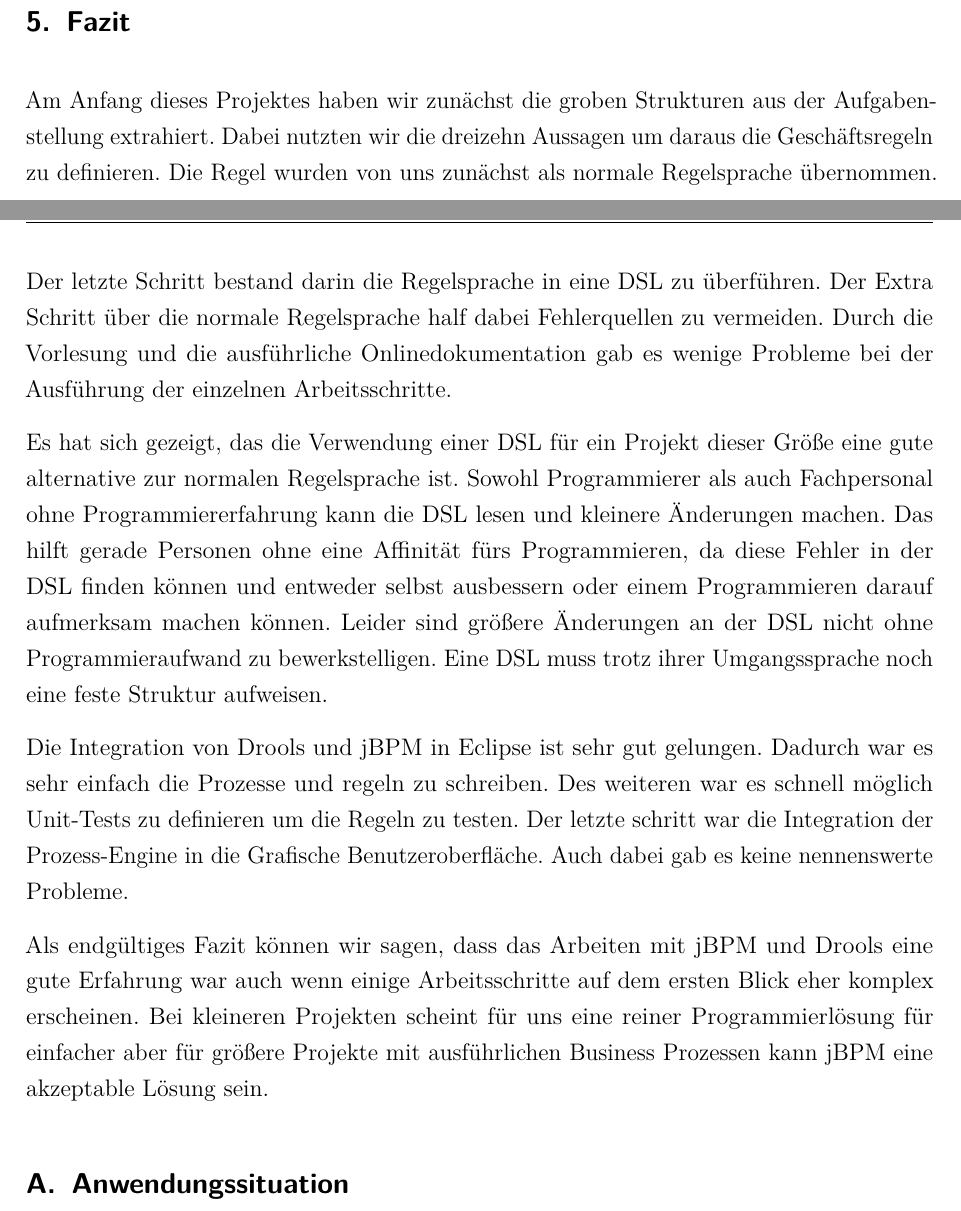
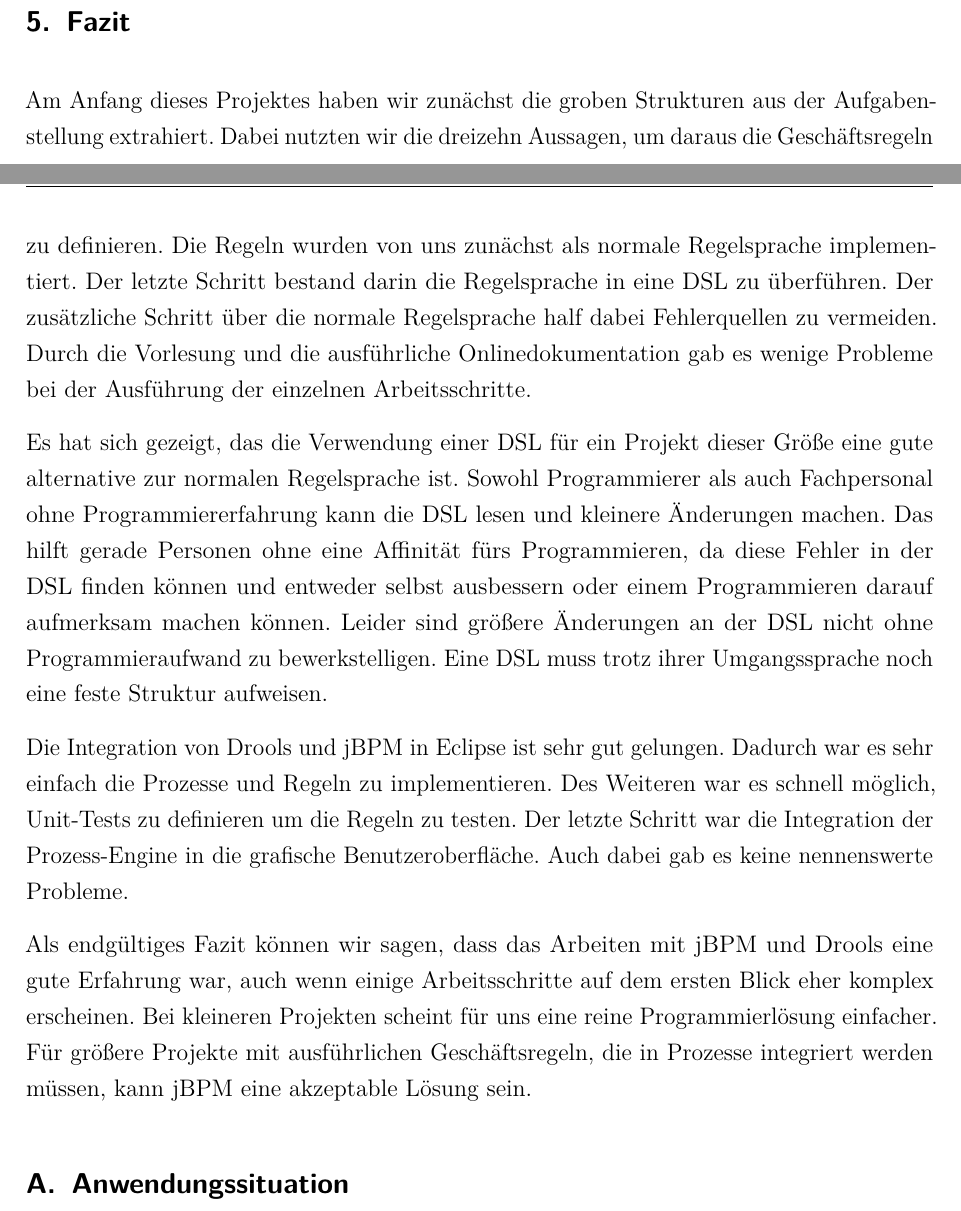
Before and after one commit to fabian-paus/car-rental, a LaTeX document (doc/Ausarbeitung.tex): two parts of pages 20 and 21 of 32, joined at a grey line, cut so that both start at the same text. Compiled offline with pdfLaTeX; an older LaTeX class or package is replaced by its successor.

Commit message:
Doku: Fazit, Korrektur

```diff
--- a/doc/Ausarbeitung.tex
+++ b/doc/Ausarbeitung.tex
@@ -600,13 +600,14 @@
 \end{figure}
 
 \section{Fazit}
-Am Anfang dieses Projektes haben wir zunächst die groben Strukturen aus der Aufgabenstellung extrahiert. Dabei nutzten wir die dreizehn Aussagen um daraus die Geschäftsregeln zu definieren. Die Regel wurden von uns zunächst als normale Regelsprache übernommen. Der letzte Schritt bestand darin die Regelsprache in eine DSL zu überführen. Der Extra Schritt über die normale Regelsprache half dabei Fehlerquellen zu vermeiden. Durch die Vorlesung und die ausführliche Onlinedokumentation gab es wenige Probleme bei der Ausführung der einzelnen Arbeitsschritte.
+Am Anfang dieses Projektes haben wir zunächst die groben Strukturen aus der Aufgabenstellung extrahiert. Dabei nutzten wir die dreizehn Aussagen, um daraus die Geschäftsregeln zu definieren. Die Regeln wurden von uns zunächst als normale Regelsprache implementiert. Der letzte Schritt bestand darin die Regelsprache in eine DSL zu überführen. Der zusätzliche Schritt über die normale Regelsprache half dabei Fehlerquellen zu vermeiden. Durch die Vorlesung und die ausführliche Onlinedokumentation gab es wenige Probleme bei der Ausführung der einzelnen Arbeitsschritte.
 
 Es hat sich gezeigt, das die Verwendung einer DSL für ein Projekt dieser Größe eine gute alternative zur normalen Regelsprache ist. Sowohl Programmierer als auch Fachpersonal ohne Programmiererfahrung kann die DSL lesen und kleinere Änderungen machen. Das hilft gerade Personen ohne eine Affinität fürs Programmieren, da diese Fehler in der DSL finden können und entweder selbst ausbessern oder einem Programmieren darauf aufmerksam machen können. Leider sind größere Änderungen an der DSL nicht ohne Programmieraufwand zu bewerkstelligen. Eine DSL muss trotz ihrer Umgangssprache noch eine feste Struktur aufweisen.
 
-Die Integration von Drools und jBPM in Eclipse ist sehr gut gelungen. Dadurch war es sehr einfach die Prozesse und regeln zu schreiben. Des weiteren war es schnell möglich Unit-Tests zu definieren um die Regeln zu testen. Der letzte schritt war die Integration der Prozess-Engine in die Grafische Benutzeroberfläche. Auch dabei gab es keine nennenswerte Probleme.
+Die Integration von Drools und jBPM in Eclipse ist sehr gut gelungen. Dadurch war es sehr einfach die Prozesse und Regeln zu implementieren. Des Weiteren war es schnell möglich, Unit-Tests zu definieren um die Regeln zu testen. Der letzte Schritt war die Integration der Prozess-Engine in die grafische Benutzeroberfläche. Auch dabei gab es keine nennenswerte Probleme.
 
-Als endgültiges Fazit können wir sagen, dass das Arbeiten mit jBPM und Drools eine gute Erfahrung war auch wenn einige Arbeitsschritte auf dem ersten Blick eher komplex erscheinen. Bei kleineren Projekten scheint für uns eine reiner Programmierlösung für einfacher aber für größere Projekte mit ausführlichen Business Prozessen kann jBPM eine akzeptable Lösung sein.
+Als endgültiges Fazit können wir sagen, dass das Arbeiten mit jBPM und Drools eine gute Erfahrung war, auch wenn einige Arbeitsschritte auf dem ersten Blick eher komplex erscheinen. Bei kleineren Projekten scheint für uns eine reine Programmierlösung einfacher. Für größere Projekte mit ausführlichen Geschäftsregeln, die in Prozesse
+integriert werden müssen, kann jBPM eine akzeptable Lösung sein.
 
 %\appendix
 \appendix
```
